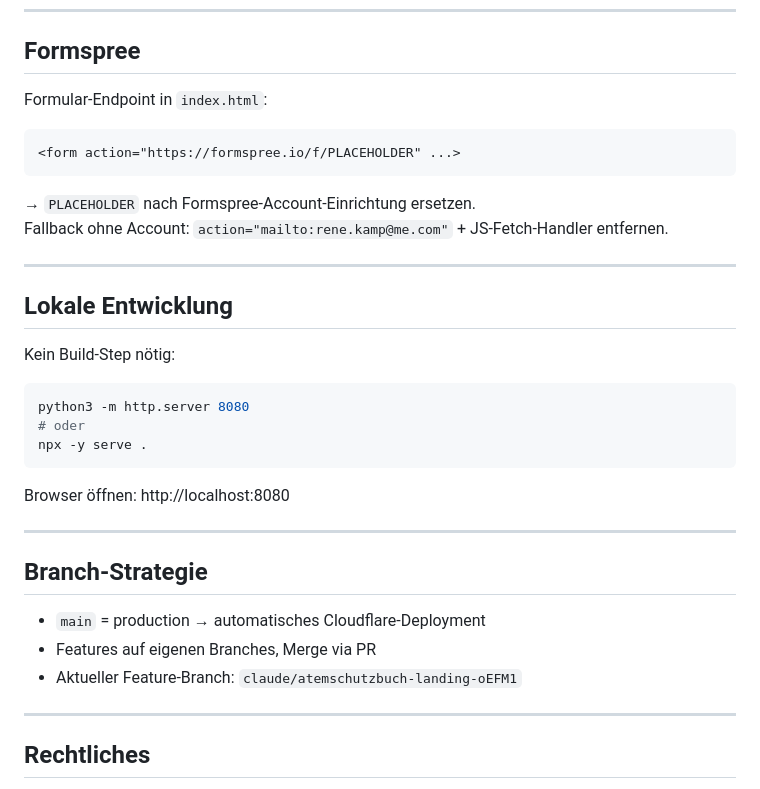
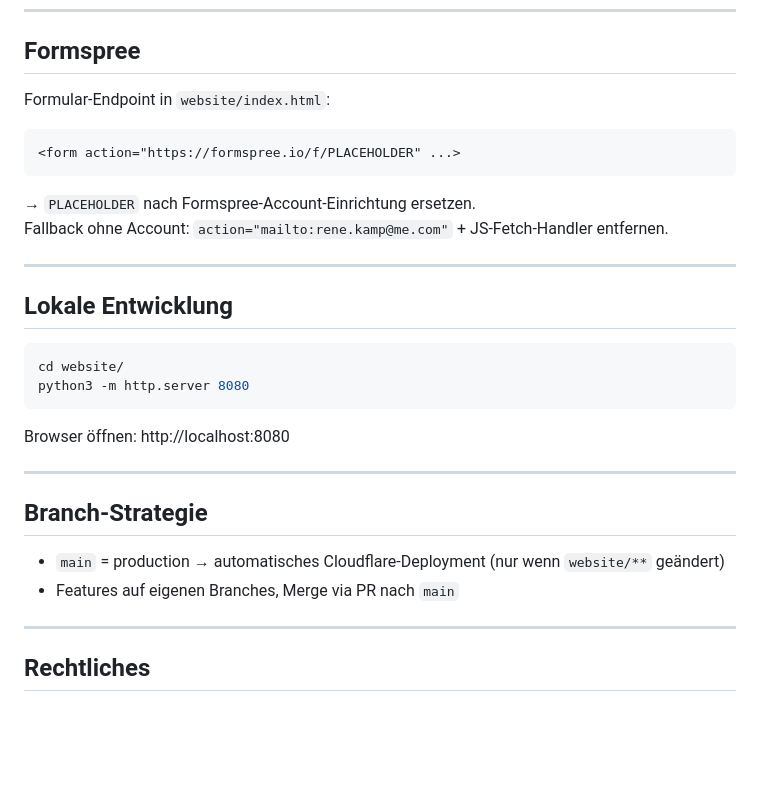
Before and after one commit to de-rene/atemschutzbuch, a Markdown page: CLAUDE.md, the part around one of its changes. Drawn GitHub-style; blank space fills up the shorter version.

````diff
--- a/CLAUDE.md
+++ b/CLAUDE.md
@@ -76,7 +105,7 @@ Umsetzung: SVG + vanilla JS, `document.createElementNS`, keine externe Bibliothe
 
 ## Formspree
 
-Formular-Endpoint in `index.html`:
+Formular-Endpoint in `website/index.html`:
 ```html
 <form action="https://formspree.io/f/PLACEHOLDER" ...>
 ```
@@ -87,11 +116,9 @@ Fallback ohne Account: `action="mailto:rene.kamp@me.com"` + JS-Fetch-Handler ent
 
 ## Lokale Entwicklung
 
-Kein Build-Step nötig:
 ```bash
+cd website/
 python3 -m http.server 8080
-# oder
-npx -y serve .
 ```
 
 Browser öffnen: http://localhost:8080
@@ -100,9 +127,8 @@ Browser öffnen: http://localhost:8080
 
 ## Branch-Strategie
 
-- `main` = production → automatisches Cloudflare-Deployment
-- Features auf eigenen Branches, Merge via PR
-- Aktueller Feature-Branch: `claude/atemschutzbuch-landing-oEFM1`
+- `main` = production → automatisches Cloudflare-Deployment (nur wenn `website/**` geändert)
+- Features auf eigenen Branches, Merge via PR nach `main`
 
 ---
 
````
Also changed, not shown: other parts of CLAUDE.md (+42 -13 lines).
